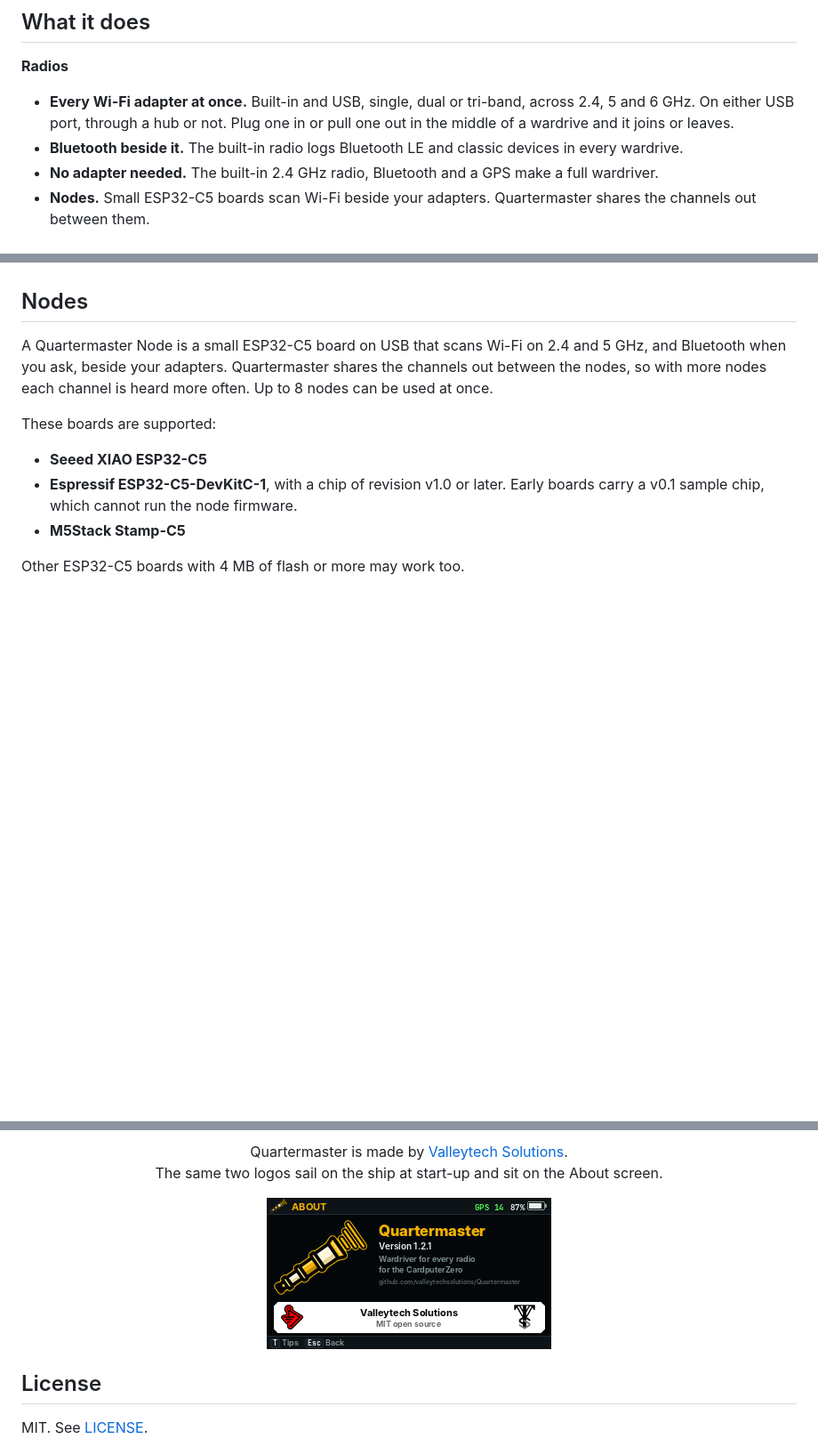
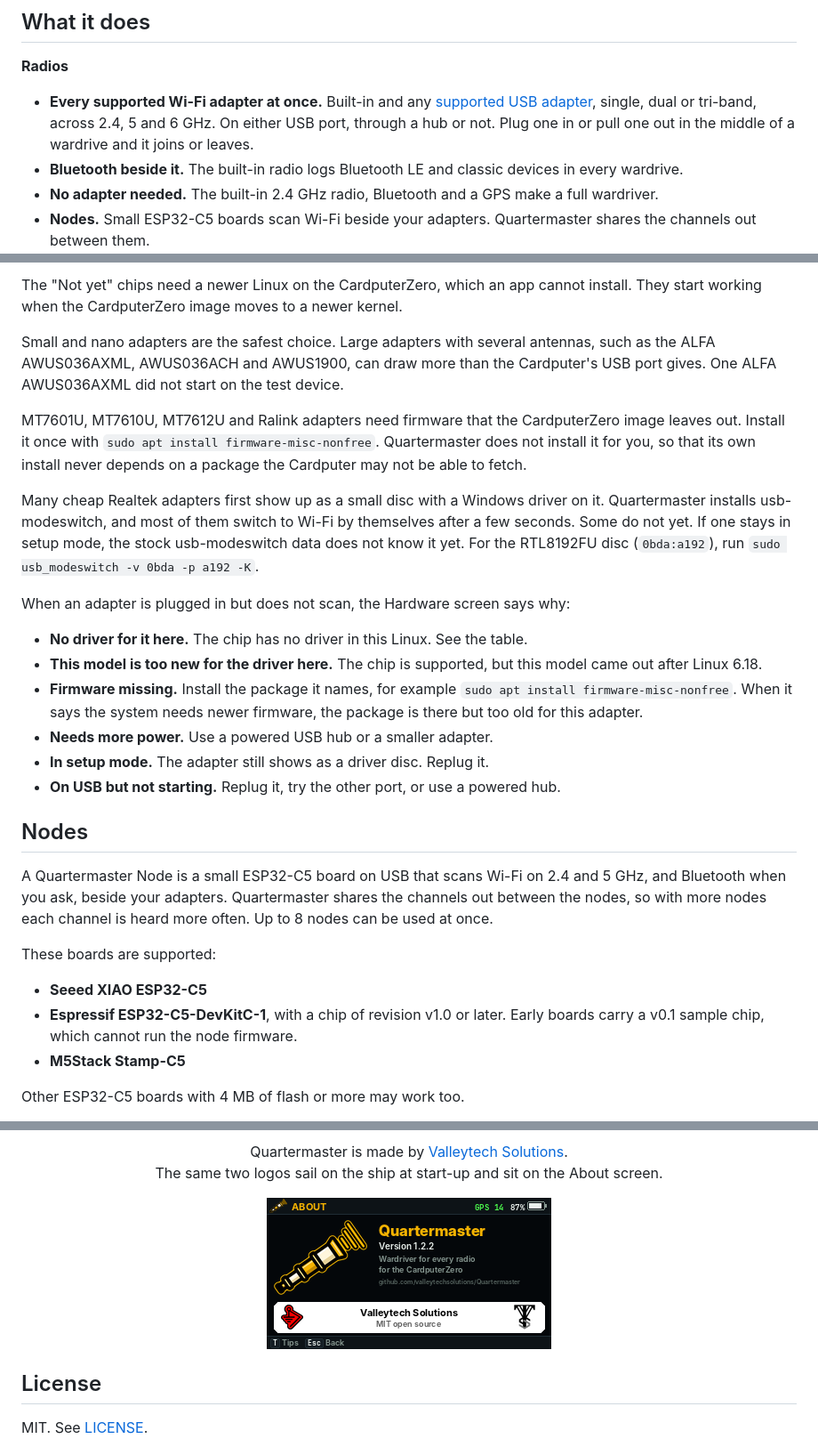
Before and after one commit to valleytechsolutions/Quartermaster, a Markdown page: README.md, 3 parts joined by grey strips. Shown at 89% size. Drawn GitHub-style; pictures changed too: docs/screens/about.png; blank space fills up the shorter version.

Commit message:
Quartermaster 1.2.2 test build: sharp home screen icon, Wi-Fi adapters plug and play with a reason when one is not

```diff
--- a/README.md
+++ b/README.md
@@ -69,7 +69,7 @@ Restart the Cardputer once after the first install, then open **Quartermaster**
 
 **Radios**
 
-- **Every Wi-Fi adapter at once.** Built-in and USB, single, dual or tri-band, across 2.4, 5 and 6 GHz. On either USB port, through a hub or not. Plug one in or pull one out in the middle of a wardrive and it joins or leaves.
+- **Every supported Wi-Fi adapter at once.** Built-in and any [supported USB adapter](#wi-fi-adapters), single, dual or tri-band, across 2.4, 5 and 6 GHz. On either USB port, through a hub or not. Plug one in or pull one out in the middle of a wardrive and it joins or leaves.
 - **Bluetooth beside it.** The built-in radio logs Bluetooth LE and classic devices in every wardrive.
 - **No adapter needed.** The built-in 2.4 GHz radio, Bluetooth and a GPS make a full wardriver.
 - **Nodes.** Small ESP32-C5 boards scan Wi-Fi beside your adapters. Quartermaster shares the channels out between them.
@@ -213,3 +234,19 @@ Tri-band adapters draw a lot of power. If the Hardware screen says an adapter is
+The "Not yet" chips need a newer Linux on the CardputerZero, which an app cannot install. They start working when the CardputerZero image moves to a newer kernel.
+
+Small and nano adapters are the safest choice. Large adapters with several antennas, such as the ALFA AWUS036AXML, AWUS036ACH and AWUS1900, can draw more than the Cardputer's USB port gives. One ALFA AWUS036AXML did not start on the test device.
+
+MT7601U, MT7610U, MT7612U and Ralink adapters need firmware that the CardputerZero image leaves out. Install it once with `sudo apt install firmware-misc-nonfree`. Quartermaster does not install it for you, so that its own install never depends on a package the Cardputer may not be able to fetch.
+
+Many cheap Realtek adapters first show up as a small disc with a Windows driver on it. Quartermaster installs usb-modeswitch, and most of them switch to Wi-Fi by themselves after a few seconds. Some do not yet. If one stays in setup mode, the stock usb-modeswitch data does not know it yet. For the RTL8192FU disc (`0bda:a192`), run `sudo usb_modeswitch -v 0bda -p a192 -K`.
+
+When an adapter is plugged in but does not scan, the Hardware screen says why:
+
+- **No driver for it here.** The chip has no driver in this Linux. See the table.
+- **This model is too new for the driver here.** The chip is supported, but this model came out after Linux 6.18.
+- **Firmware missing.** Install the package it names, for example `sudo apt install firmware-misc-nonfree`. When it says the system needs newer firmware, the package is there but too old for this adapter.
+- **Needs more power.** Use a powered USB hub or a smaller adapter.
+- **In setup mode.** The adapter still shows as a driver disc. Replug it.
+- **On USB but not starting.** Replug it, try the other port, or use a powered hub.
 
 ## Nodes
 
```
Also changed, not shown: other parts of README.md (+25 -4 lines), CHANGELOG.md (+7 -0 lines), docs/screens/home.png, screenshots/about.png, screenshots/home.png, 9 other files.
